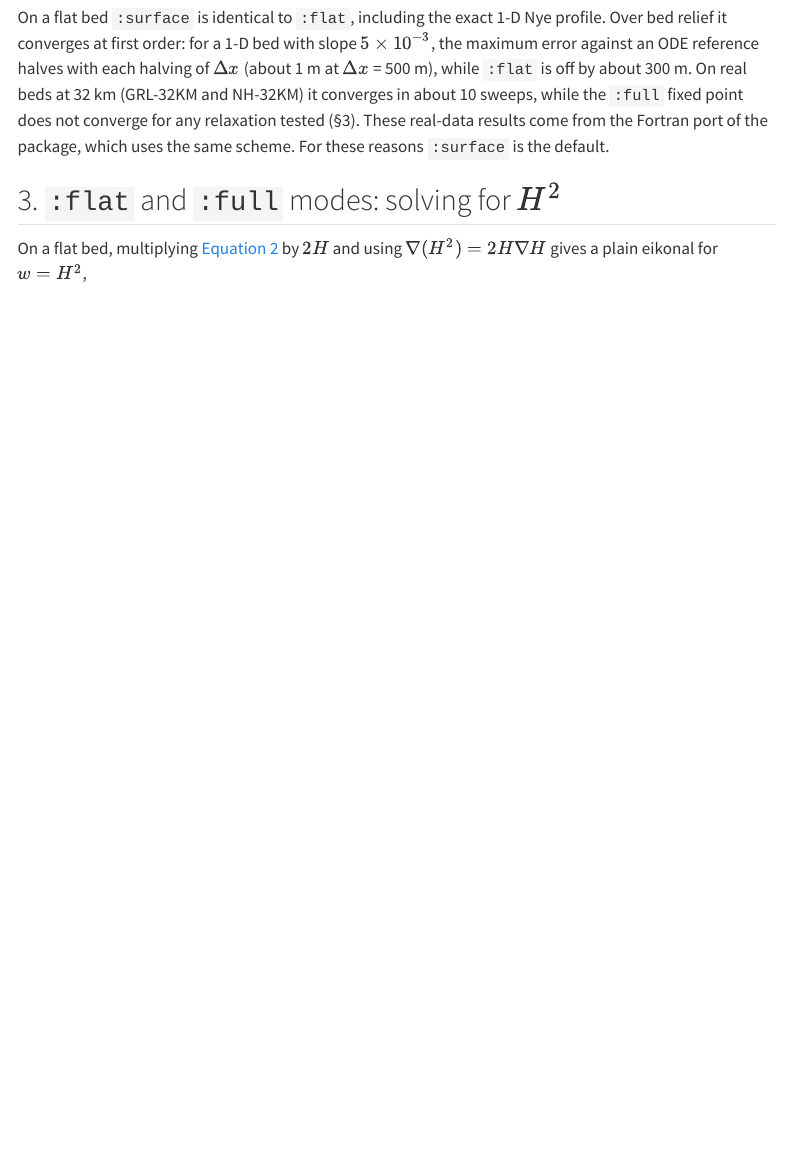
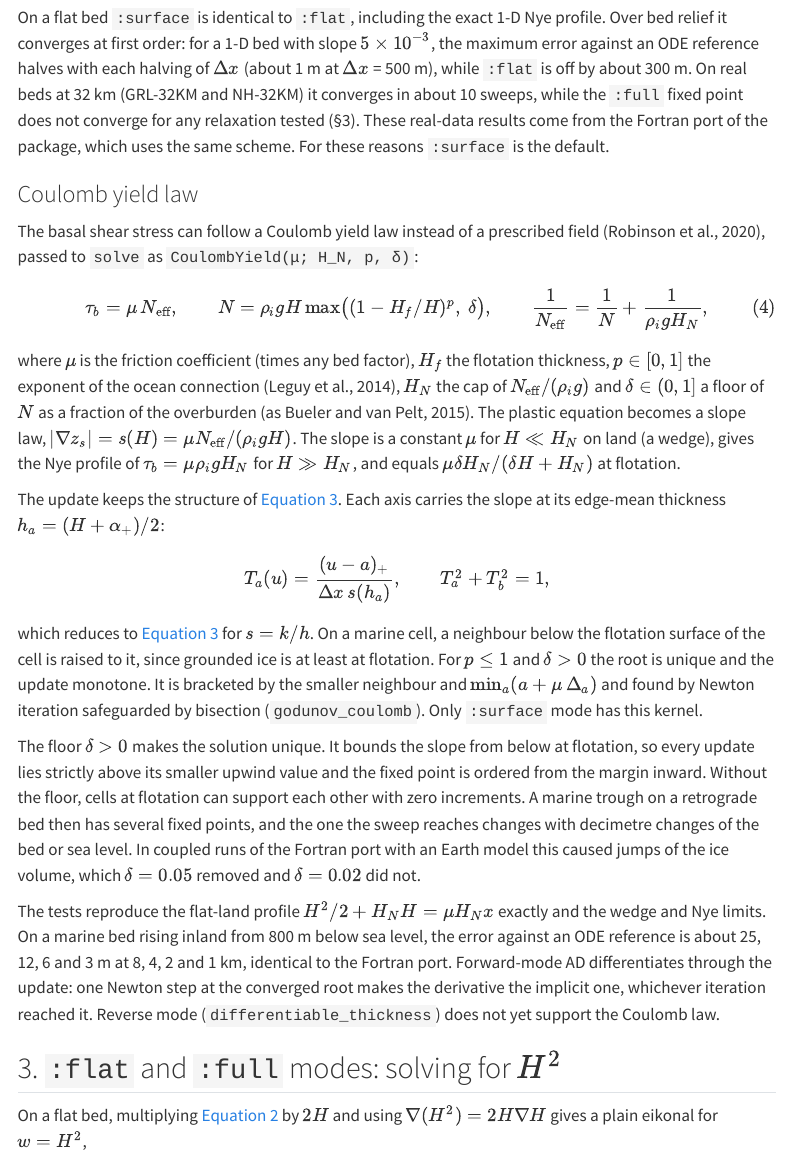
Before and after one commit to fesmc/PlasticIceSheet.jl, a Quarto document (docs/algorithms.qmd): the page in a window 1100 px wide, from 2190 px down. Rendered offline with R 4.5, knitr and Pandoc in place of Quarto, with nearby package versions; menus at the side of the page are left out.

Commit message:
docs: Coulomb yield law (Algorithms §2, Usage)

```diff
--- a/docs/algorithms.qmd
+++ b/docs/algorithms.qmd
@@ -92,6 +92,53 @@ $\Delta x$ = 500 m), while `:flat` is off by about 300 m. On real beds at 32 km
 NH-32KM) it converges in about 10 sweeps, while the `:full` fixed point does not converge
 for any relaxation tested (§3). These real-data results come from the Fortran port of the
 package, which uses the same scheme. For these reasons `:surface` is the default.
+
+### Coulomb yield law {#sec-coulomb}
+
+The basal shear stress can follow a Coulomb yield law instead of a prescribed field
+(Robinson et al., 2020), passed to `solve` as `CoulombYield(μ; H_N, p, δ)`:
+
+$$
+\tau_b = \mu\, N_\text{eff}, \qquad
+N = \rho_i g H \max\!\big((1 - H_f/H)^p,\ \delta\big), \qquad
+\frac{1}{N_\text{eff}} = \frac{1}{N} + \frac{1}{\rho_i g H_N},
+$$ {#eq-coulomb}
+
+where $\mu$ is the friction coefficient (times any bed factor), $H_f$ the flotation
+thickness, $p \in [0, 1]$ the exponent of the ocean connection (Leguy et al., 2014), $H_N$ the
+cap of $N_\text{eff}/(\rho_i g)$ and $\delta \in (0, 1]$ a floor of $N$ as a fraction of the
+overburden (as Bueler and van Pelt, 2015). The plastic equation becomes a slope law,
+$|\nabla z_s| = s(H) = \mu N_\text{eff}/(\rho_i g H)$. The slope is a constant $\mu$ for
+$H \ll H_N$ on land (a wedge), gives the Nye profile of $\tau_b = \mu\rho_i g H_N$ for
+$H \gg H_N$, and equals $\mu\delta H_N/(\delta H + H_N)$ at flotation.
+
+The update keeps the structure of @eq-surface-update. Each axis carries the slope at its
+edge-mean thickness $h_a = (H + \alpha_+)/2$:
+
+$$
+T_a(u) = \frac{(u - a)_+}{\Delta x\, s(h_a)}, \qquad T_a^2 + T_b^2 = 1 ,
+$$
+
+which reduces to @eq-surface-update for $s = k/h$. On a marine cell, a neighbour below the
+flotation surface of the cell is raised to it, since grounded ice is at least at flotation.
+For $p \le 1$ and $\delta > 0$ the root is unique and the update monotone. It is bracketed
+by the smaller neighbour and $\min_a (a + \mu\,\Delta_a)$ and found by Newton iteration
+safeguarded by bisection (`godunov_coulomb`). Only `:surface` mode has this kernel.
+
+The floor $\delta > 0$ makes the solution unique. It bounds the slope from below at
+flotation, so every update lies strictly above its smaller upwind value and the fixed point
+is ordered from the margin inward. Without the floor, cells at flotation can support each
+other with zero increments. A marine trough on a retrograde bed then has several fixed
+points, and the one the sweep reaches changes with decimetre changes of the bed or sea
+level. In coupled runs of the Fortran port with an Earth model this caused jumps of the ice
+volume, which $\delta = 0.05$ removed and $\delta = 0.02$ did not.
+
+The tests reproduce the flat-land profile $H^2/2 + H_N H = \mu H_N x$ exactly and the wedge
+and Nye limits. On a marine bed rising inland from 800 m below sea level, the error against
+an ODE reference is about 25, 12, 6 and 3 m at 8, 4, 2 and 1 km, identical to the Fortran
+port. Forward-mode AD differentiates through the update: one Newton step at the converged
+root makes the derivative the implicit one, whichever iteration reached it. Reverse mode
+(`differentiable_thickness`) does not yet support the Coulomb law.
 
 ## 3. `:flat` and `:full` modes: solving for $H^2$ {#sec-full}
 
```
Also changed, not shown: docs/usage.qmd (+19 -3 lines).
